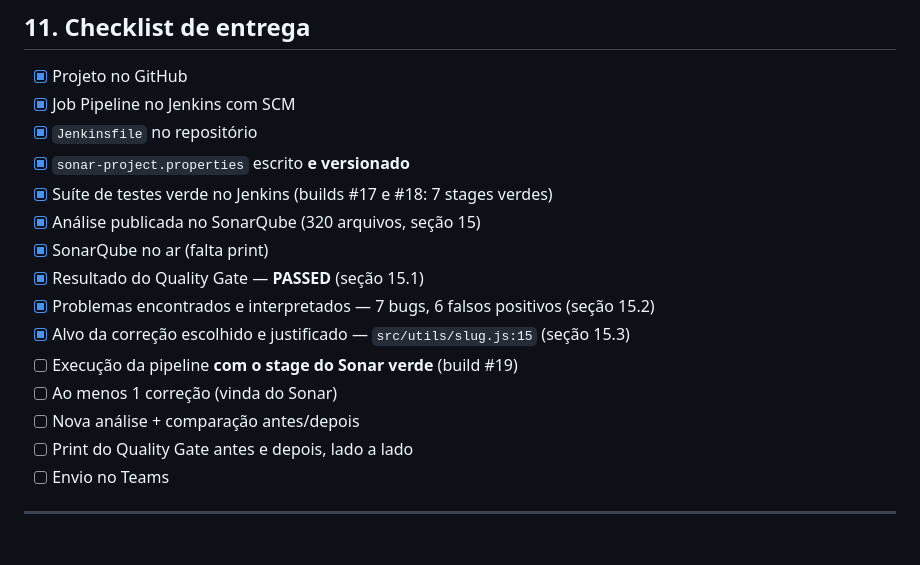
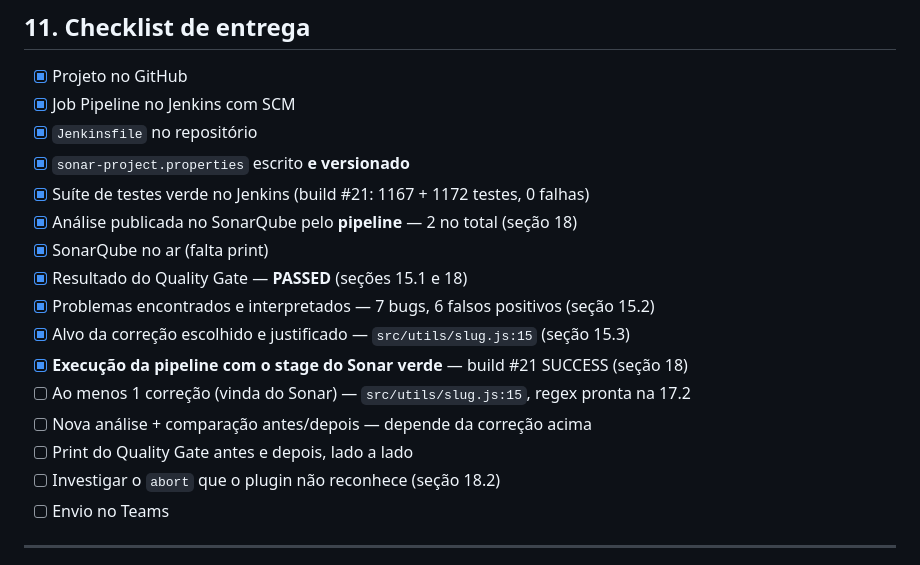
Before and after one commit to Razawaky/Beever, a Markdown page: DOCUMENTACAO-PROVADEVOPS.md, the part around one of its changes. GitHub-like rendering.

```diff
--- a/DOCUMENTACAO-PROVADEVOPS.md
+++ b/DOCUMENTACAO-PROVADEVOPS.md
@@ -393,16 +393,17 @@ motivo de o `sonar-project.properties` ser o arquivo mais importante da P3.
 - [x] Job Pipeline no Jenkins com SCM
 - [x] `Jenkinsfile` no repositório
 - [x] `sonar-project.properties` escrito **e versionado**
-- [x] Suíte de testes verde no Jenkins (builds #17 e #18: 7 stages verdes)
-- [x] Análise publicada no SonarQube (320 arquivos, seção 15)
+- [x] Suíte de testes verde no Jenkins (build #21: 1167 + 1172 testes, 0 falhas)
+- [x] Análise publicada no SonarQube pelo **pipeline** — 2 no total (seção 18)
 - [x] SonarQube no ar (falta print)
-- [x] Resultado do Quality Gate — **PASSED** (seção 15.1)
+- [x] Resultado do Quality Gate — **PASSED** (seções 15.1 e 18)
 - [x] Problemas encontrados e interpretados — 7 bugs, 6 falsos positivos (seção 15.2)
 - [x] Alvo da correção escolhido e justificado — `src/utils/slug.js:15` (seção 15.3)
-- [ ] Execução da pipeline **com o stage do Sonar verde** (build #19)
-- [ ] Ao menos 1 correção (vinda do Sonar)
-- [ ] Nova análise + comparação antes/depois
+- [x] **Execução da pipeline com o stage do Sonar verde** — build #21 SUCCESS (seção 18)
+- [ ] Ao menos 1 correção (vinda do Sonar) — `src/utils/slug.js:15`, regex pronta na 17.2
+- [ ] Nova análise + comparação antes/depois — depende da correção acima
 - [ ] Print do Quality Gate antes e depois, lado a lado
+- [ ] Investigar o `abort` que o plugin não reconhece (seção 18.2)
 - [ ] Envio no Teams
 
 ---
```
Also changed, not shown: other parts of DOCUMENTACAO-PROVADEVOPS.md (+149 -1 lines).
